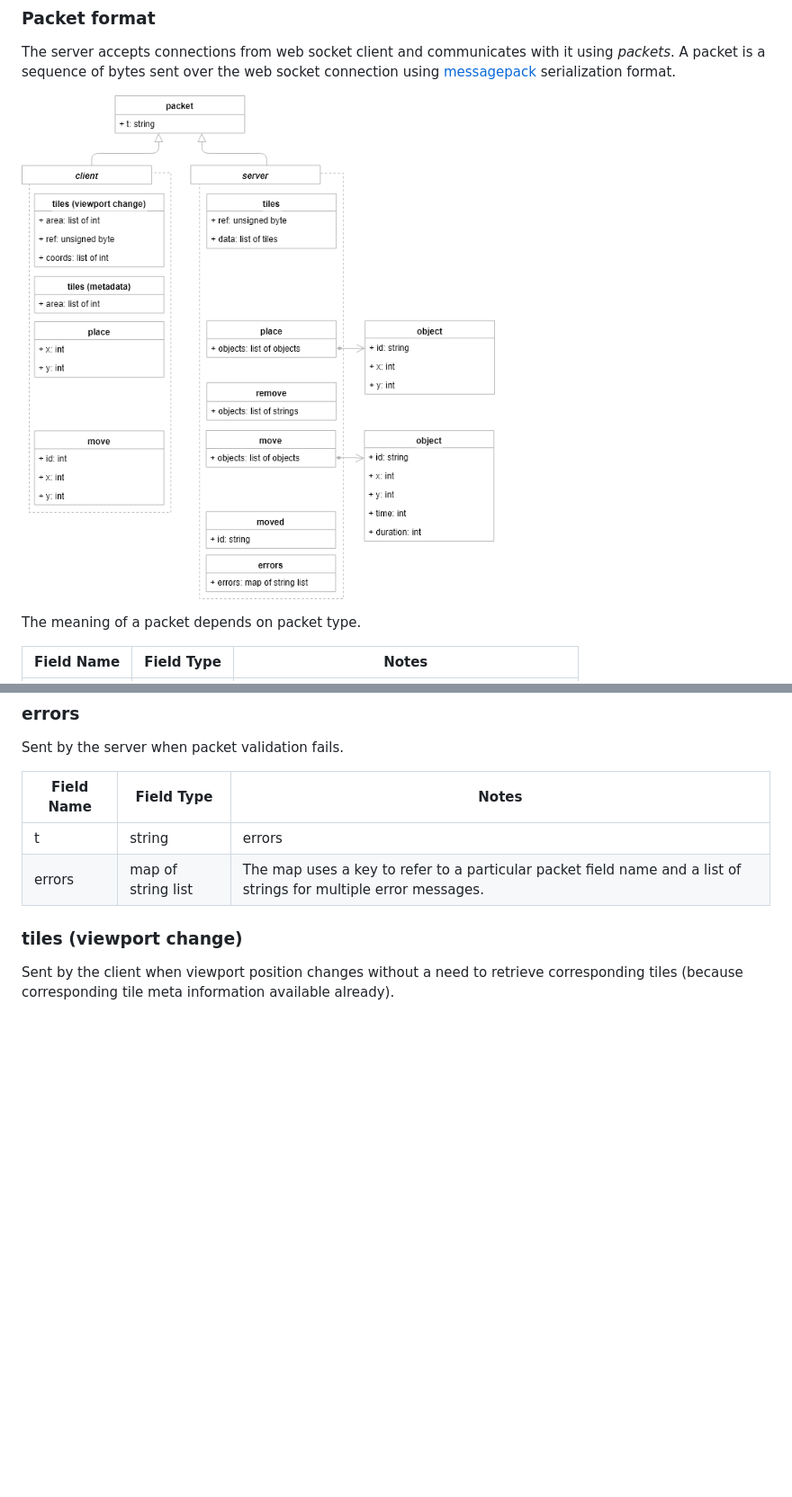
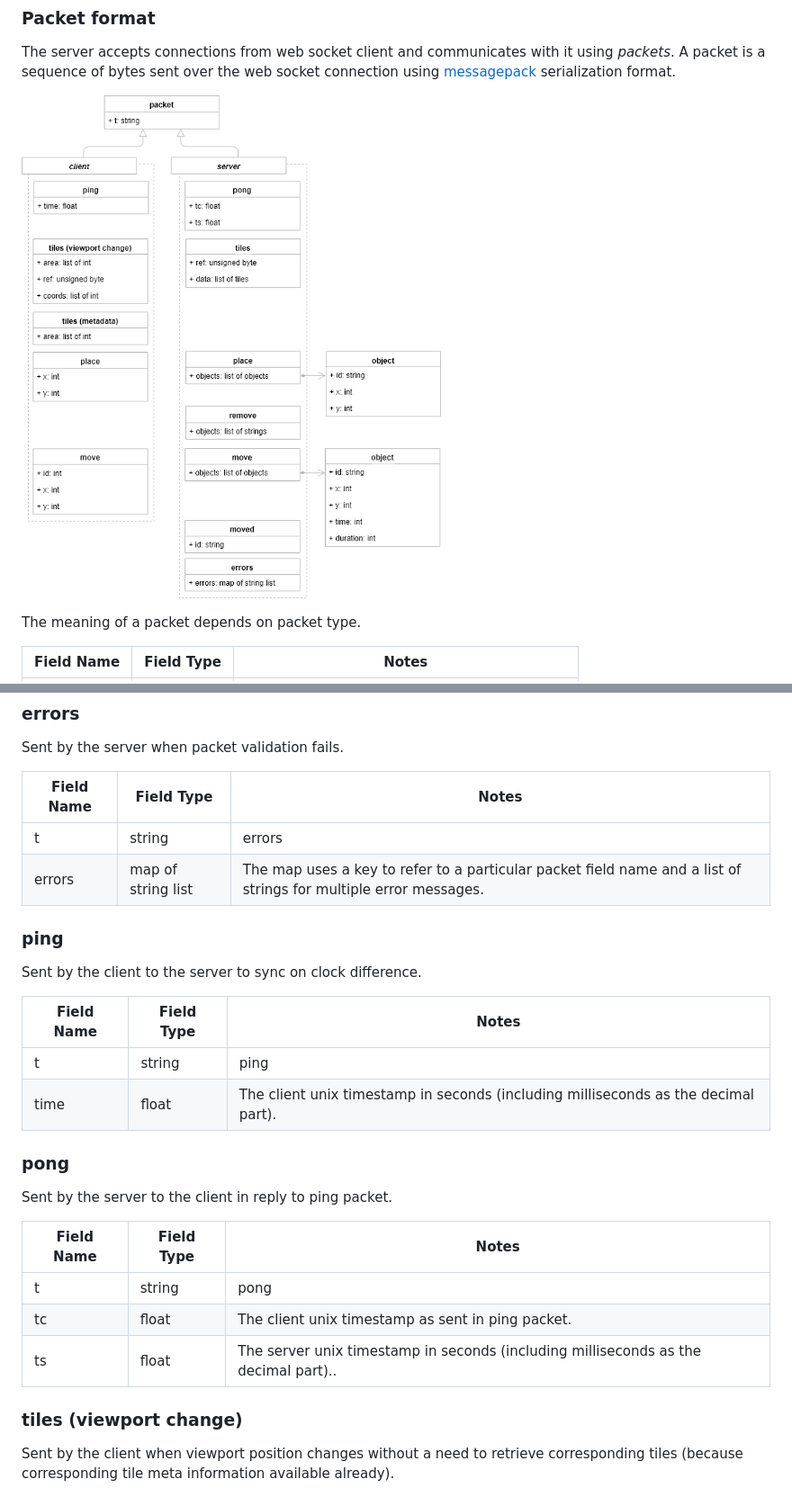
Before and after one commit to akornatskyy/infinite-tiles, a Markdown page: README.md, 2 parts joined by grey strips. Shown: that part at 90% size. Rendered like a GitHub page; pictures changed too: network-protocol.png; blank space fills up the shorter version.

Commit message:
Introduced ping and pong network packets to sync on clock difference between client and server.

```diff
--- a/README.md
+++ b/README.md
@@ -50,6 +50,26 @@ Sent by the server when packet validation fails.
 | ---------- | ------------------ | ------------------------------------------------------------ |
 | t          | string             | errors                                                       |
 | errors     | map of string list | The map uses  a key to refer to a particular packet field name and a list of strings for multiple error messages. |
+
+### ping
+
+Sent by the client to the server to sync on clock difference.
+
+| Field Name | Field Type | Notes                   |
+| ---------- | ---------- | ----------------------- |
+| t          | string     | ping                 |
+| time       | float      | The client unix timestamp in seconds (including milliseconds as the decimal part). |
+
+### pong
+
+Sent by the server to the client in reply to ping packet.
+
+| Field Name | Field Type | Notes                                                        |
+| ---------- | ---------- | ------------------------------------------------------------ |
+| t          | string     | pong                                                         |
+| tc         | float      | The client unix timestamp as sent in ping packet.            |
+| ts         | float      | The server unix timestamp in seconds (including milliseconds as the decimal part).. |
+
 
 ### tiles (viewport change)
 
```
Also changed, not shown: 3 other files.
